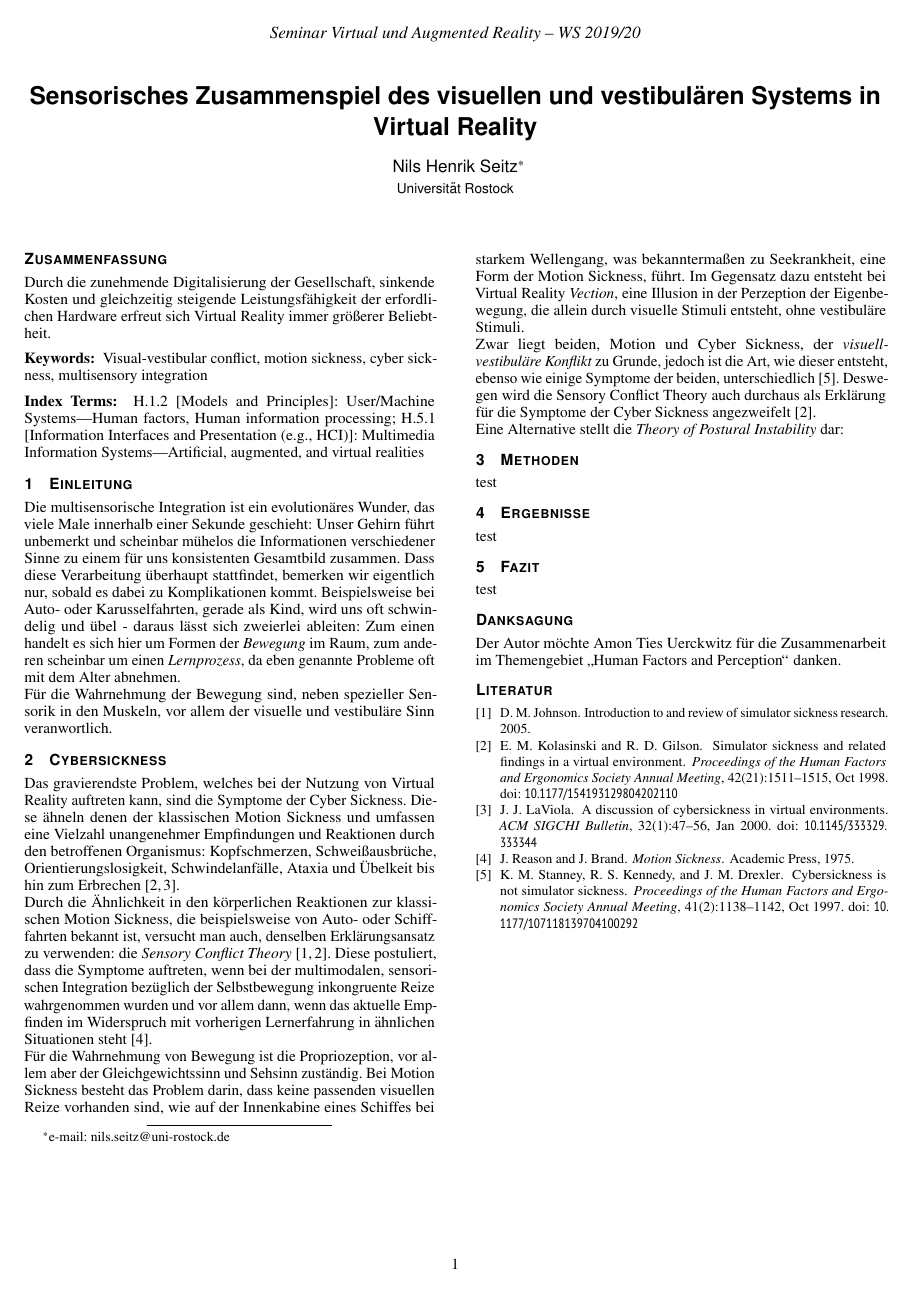
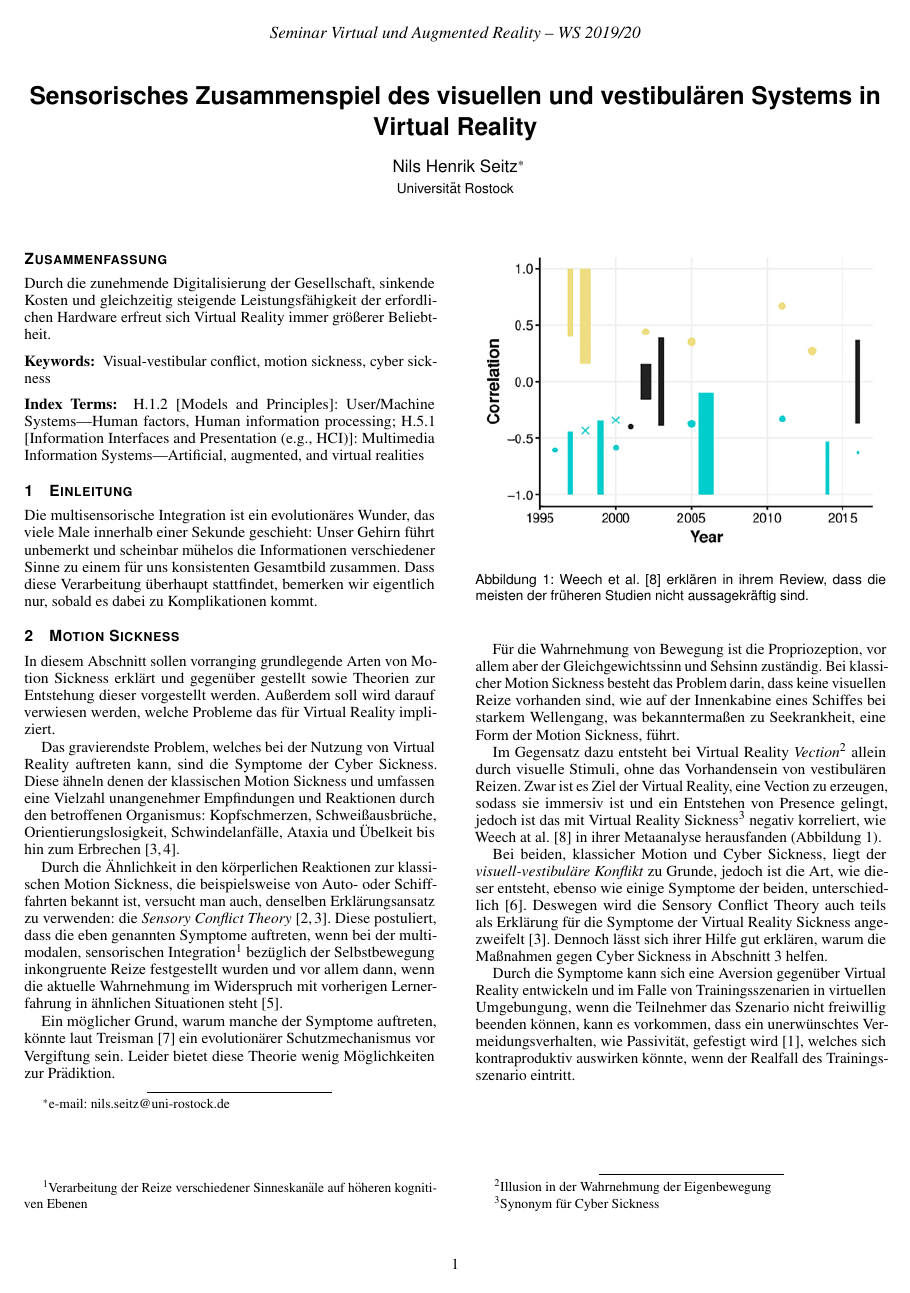
Before and after one commit to Faydyn/Seminararbeit_VR, a LaTeX document (Seminararbeit_Sensorisches Zusammenspiel des visuellen und vestibulären System in VR.tex, which reads MotionSickness.tex, content/Cybersickness.tex, content/Einleitung.tex): the whole page before the commit and page 1 of 2 after it. Compiled offline with pdfLaTeX.

Commit message:
first draft of section2

```diff
--- /dev/null
+++ b/MotionSickness.tex
@@ -0,0 +1,28 @@
+In diesem Abschnitt sollen vorranging grundlegende Arten von Motion Sickness erkl\"art und gegen\"uber gestellt sowie Theorien zur Entstehung dieser vorgestellt werden. Au{\ss}erdem soll wird darauf verwiesen werden, welche Probleme das f\"ur Virtual Reality impliziert.
+
+Das gravierendste Problem, welches bei der Nutzung von Virtual Reality auftreten kann, sind die Symptome der Cyber Sickness. Diese \"ahneln denen der klassischen Motion Sickness und umfassen eine Vielzahl unangenehmer Empfindungen und Reaktionen durch den betroffenen Organismus: Kopfschmerzen, Schwei{\ss}ausbr\"uche, Orientierungslosigkeit, Schwindelanf\"alle, Ataxia und \"Ubelkeit bis hin zum Erbrechen\cite{LaViola:2000:CSinVR, Kolasinski:1998:SympCS}.
+
+Durch die \"Ahnlichkeit in den k\"orperlichen Reaktionen zur klassischen Motion Sickness, die beispielsweise von Auto- oder Schifffahrten bekannt ist, versucht man auch, denselben Erkl\"arungsansatz zu verwenden: die \textit{Sensory Conflict Theory}\cite{Kolasinski:1998:SympCS,Johnson:2005:SCT_Expl}.
+Diese postuliert, dass die eben genannten Symptome auftreten, wenn bei der multimodalen, sensorischen Integration\footnote{ Verarbeitung der Reize verschiedener Sinneskan\"ale auf h\"oheren kognitiven Ebenen} bez\"uglich der Selbstbewegung inkongruente Reize festgestellt wurden und vor allem dann, wenn die aktuelle Wahrnehmung im Widerspruch mit vorherigen Lernerfahrung in \"ahnlichen Situationen steht\cite{Reason:1975:MSexp}.
+
+Ein m\"oglicher Grund, warum manche der Symptome auftreten, k\"onnte laut Treisman\cite{Treisman:1977:Toxic} ein evolution\"arer Schutzmechanismus vor Vergiftung sein. Leider bietet diese Theorie wenig M\"oglichkeiten zur Pr\"adiktion.
+
+F\"ur die Wahrnehmung von Bewegung ist die Propriozeption, vor allem aber der Gleichgewichtssinn und Sehsinn zust\"andig.
+Bei klassicher Motion Sickness besteht das Problem darin, dass keine visuellen Reize vorhanden sind, wie auf der Innenkabine eines Schiffes bei starkem Wellengang, was bekannterma{\ss}en zu Seekrankheit, eine Form der Motion Sickness, f\"uhrt.
+
+Im Gegensatz dazu entsteht bei Virtual Reality \textit{Vection}\footnote{ Illusion in der Wahrnehmung der Eigenbewegung} allein durch visuelle Stimuli, ohne das Vorhandensein von vestibul\"aren Reizen.
+Zwar ist es Ziel der Virtual Reality, eine Vection zu erzeugen, sodass sie immersiv ist und ein Entstehen von Presence gelingt, jedoch ist das mit Virtual Reality Sickness\footnote{Synonym f\"ur Cyber Sickness} negativ korreliert, wie Weech at al.\cite{Weech:2019:PresenceCS} in ihrer Metaanalyse herausfanden (\autoref{abb:presence_vrsick}).
+
+Bei beiden, klassicher Motion und Cyber Sickness, liegt der \textit{visuell-vestibul\"are Konflikt} zu Grunde, jedoch ist die Art, wie dieser entsteht, ebenso wie einige Symptome der beiden, unterschiedlich \cite{Stanney:1997:MSCSSS}. Deswegen wird die Sensory Conflict Theory auch teils als Erkl\"arung f\"ur die Symptome der Virtual Reality Sickness angezweifelt  \cite{Kolasinski:1998:SympCS}. Dennoch l\"asst sich ihrer Hilfe gut erkl\"aren, warum die Ma{\ss}nahmen gegen Cyber Sickness in  \autoref{Maßnahmen gegen CS} helfen.
+
+Durch die Symptome kann sich eine Aversion gegenüber Virtual Reality entwickeln und im Falle von Trainingsszenarien in virtuellen Umgebungung, wenn die Teilnehmer das Szenario nicht freiwillig beenden können, kann es vorkommen, dass ein unerwünschtes Vermeidungsverhalten, wie Passivit\"at, gefestigt wird\cite{Crowley:1987:Avoid}, welches sich kontraproduktiv auswirken könnte, wenn der Realfall des Trainingsszenario eintritt.
+
+
+
+
+\begin{figure}[bt]
+	\centering
+	\includegraphics[width=\columnwidth]{presence_vrsick.png}
+	\caption{Weech et al.\cite{Weech:2019:PresenceCS} erkl\"aren in ihrem Review, dass die meisten der fr\"uheren Studien nicht aussagekr\"aftig sind.}
+	\label{abb:presence_vrsick}
+\end{figure}
--- a/Seminararbeit_Sensorisches Zusammenspiel des visuellen und vestibulären System in VR.tex
+++ b/Seminararbeit_Sensorisches Zusammenspiel des visuellen und vestibulären System in VR.tex
@@ -16,7 +16,11 @@
 \fi%
 
 \graphicspath{{figures/}{pictures/}{images/}{./}} % where to search for the images
-\usepackage{hyperref}
+
+
+
+
+
 \usepackage{microtype}                 % use micro-typography (slightly more compact, better to read)
 \usepackage[OT1]{fontenc}
 \usepackage[utf8]{inputenc}
@@ -29,7 +33,7 @@
 \usepackage{cite}                      % needed to automatically sort the references
 \usepackage{tabu}                      % only used for the table example
 \usepackage{booktabs}                  % only used for the table example
-
+\usepackage{hyperref}
 %%%%%%%%%%%%%%%%%%%%%%%%%%%%%%%%%%%%%%%%%%%%%%%%%%%%%%%%%%%%%%%%%%%%%%%%%%%%%%%%%%%%%%%%%%%%%%%%%%%%%%%%%%%%%%%%%%%%%
 
 \onlineid{0}
@@ -49,9 +53,10 @@
 
 \CCScatlist{
 	\CCScat{H.1.2}{Models and Principles}{User/Machine Systems}{Human factors, Human information processing};
-	\CCScat{H.5.1}{Information Interfaces and Presentation (e.g., HCI)}{Multimedia Information Systems}{Artificial, augmented, and virtual realities}}
+	\CCScat{H.5.1}{Information Interfaces and Presentation (e.g., HCI)}{Multimedia Information Systems}{Artificial, augmented, and virtual realities}
+}
 
-\keywords{Visual-vestibular conflict, motion sickness, cyber sickness, multisensory integration}
+\keywords{Visual-vestibular conflict, motion sickness, cyber sickness}
 
 % Make Structure(section, sub(sub)sections, enumerate/itemize, figures and tables (see original for formatting (LABEL THEM, do captions, width and centering)), <- AUTOREF, make cites (FROM BIBDESK!!) and footnotes, sparsely use texttt / -it / -bf, use good latex style (symbols, equtions, etc.) and good indentation!)
 
@@ -66,14 +71,13 @@
 \begin{document}
 
 \maketitle
-
 \section{Einleitung}
 	\input{content/Einleitung}
+\section{Motion Sickness}
+	\input{MotionSickness}
 
-\section{Cybersickness}
-	\input{content/Cybersickness}
-
-\section{Methoden}
+\newpage
+\section{Maßnahmen gegen Cyber Sickness}\label{Maßnahmen gegen CS}
 	\input{content/Methoden}
 
 \section{Ergebnisse}
--- a/content/Cybersickness.tex
+++ /dev/null
@@ -1,8 +0,0 @@
-Das gravierendste Problem, welches bei der Nutzung von Virtual Reality auftreten kann, sind die Symptome der Cyber Sickness. Diese ähneln denen der klassischen Motion Sickness und umfassen eine Vielzahl unangenehmer Empfindungen und Reaktionen durch den betroffenen Organismus: Kopfschmerzen, Schweißausbrüche, Orientierungslosigkeit, Schwindelanfälle, Ataxia und Übelkeit bis hin zum Erbrechen\cite{LaViola:2000:CSinVR, Kolasinski:1998:SympCS}.\\
-Durch die Ähnlichkeit in den körperlichen Reaktionen zur klassischen Motion Sickness, die beispielsweise von Auto- oder Schifffahrten bekannt ist, versucht man auch, denselben Erklärungsansatz zu verwenden: die \textit{Sensory Conflict Theory}\cite{Kolasinski:1998:SympCS,Johnson:2005:SCT_Expl}.
-Diese postuliert, dass die Symptome auftreten, wenn bei der multimodalen, sensorischen Integration bezüglich der Selbstbewegung inkongruente Reize wahrgenommen wurden und vor allem dann, wenn das aktuelle Empfinden im Widerspruch mit vorherigen Lernerfahrung in ähnlichen Situationen steht\cite{Reason:1975:MSexp}.\\
-Für die Wahrnehmung von Bewegung ist die Propriozeption, vor allem aber der Gleichgewichtssinn und Sehsinn zuständig.
-Bei Motion Sickness besteht das Problem darin, dass keine passenden visuellen Reize vorhanden sind, wie auf der Innenkabine eines Schiffes bei starkem Wellengang, was bekanntermaßen zu Seekrankheit, eine Form der Motion Sickness, führt.
-Im Gegensatz dazu entsteht bei Virtual Reality \textit{Vection}, eine Illusion in der Perzeption der Eigenbewegung, die allein durch visuelle Stimuli entsteht, ohne vestibuläre Stimuli.\\
-Zwar liegt beiden, Motion und Cyber Sickness, der \textit{visuell-vestibuläre Konflikt} zu Grunde, jedoch ist die Art, wie dieser entsteht, ebenso wie einige Symptome der beiden, unterschiedlich \cite{Stanney:1997:MSCSSS}. Deswegen wird die Sensory Conflict Theory auch durchaus als Erklärung für die Symptome der Cyber Sickness angezweifelt  \cite{Kolasinski:1998:SympCS}.\\
-Eine Alternative stellt die \textit{Theory of Postural Instability} dar:
--- a/content/Einleitung.tex
+++ b/content/Einleitung.tex
@@ -1,5 +1,8 @@
 Die multisensorische Integration ist ein evolution\"ares Wunder, das viele Male innerhalb einer Sekunde geschieht:
 Unser Gehirn f\"uhrt unbemerkt und scheinbar m\"uhelos die Informationen verschiedener Sinne zu einem f\"ur uns konsistenten Gesamtbild zusammen.
-Dass diese Verarbeitung \"uberhaupt stattfindet, bemerken wir eigentlich nur, sobald es dabei zu Komplikationen kommt. Beispielsweise bei Auto- oder Karusselfahrten, gerade als Kind, wird uns oft schwindelig und \"ubel - daraus l\"asst sich zweierlei ableiten:
-Zum einen handelt es sich hier um Formen der \textit{Bewegung} im Raum, zum anderen scheinbar um einen \textit{Lernprozess}, da eben genannte Probleme oft mit dem Alter abnehmen.\\
-F\"ur die Wahrnehmung der Bewegung sind, neben spezieller Sensorik in den Muskeln, vor allem der visuelle und vestibuläre Sinn veranwortlich.
+Dass diese Verarbeitung \"uberhaupt stattfindet, bemerken wir eigentlich nur, sobald es dabei zu Komplikationen kommt.
+
+%Beispielsweise bei Auto- oder Karusselfahrten, gerade als Kind, wird uns oft schwindelig und \"ubel - daraus l\"asst sich
+%zweierlei ableiten:
+%Zum einen handelt es sich hier um Formen der \textit{Bewegung} im Raum, zum anderen scheinbar um einen \textit{Lernprozess}, da eben genannte Probleme oft mit dem Alter abnehmen.\\
+%F\"ur die Wahrnehmung der Bewegung sind, neben spezieller Sensorik in den Muskeln, vor allem der visuelle und vestibuläre Sinn veranwortlich.
```
Also changed, not shown: sources.bib (+34 -0 lines), vgtc.cls (+0 -1 lines), Seminararbeit_Sensorisches Zusammenspiel des visuellen und vestibulären System in VR.pdf, content/VVC.tex (deleted), images/presence_vrsick.png (added), pictures/paper-0.png, pictures/paper-1.png.
